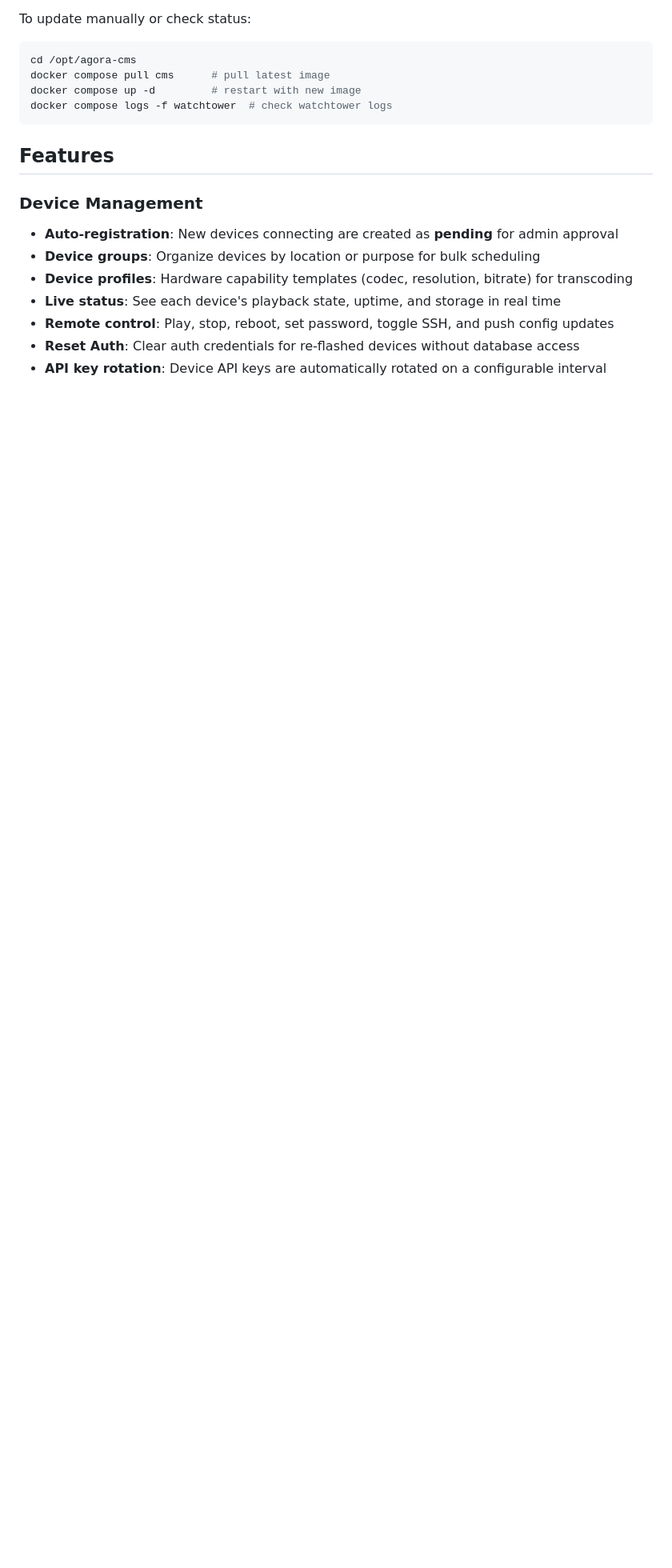
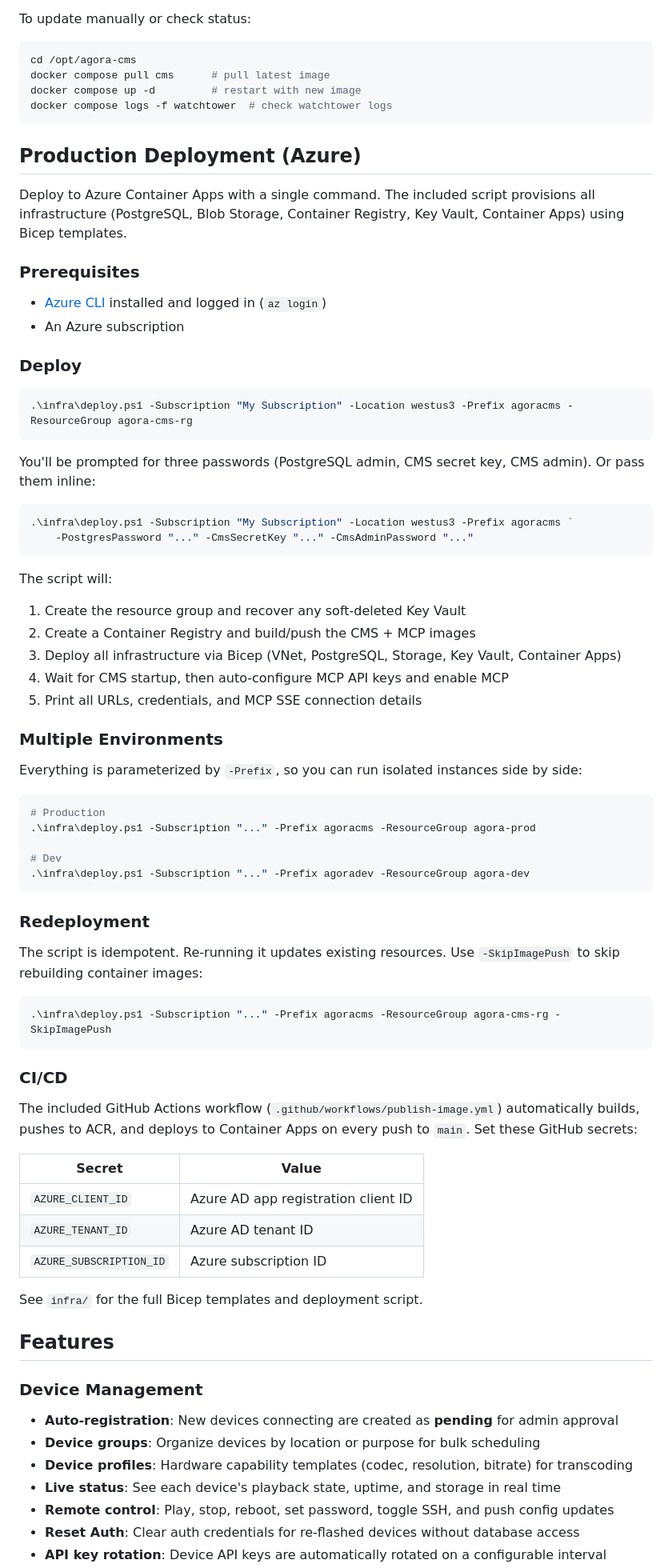
Before and after one commit to sslivins/agora-cms, a Markdown page: README.md, the part around the change. Shown at 80% size. GitHub-like rendering; blank space fills up the shorter version.

Commit message:
docs: add Azure deployment section to README
Cover deploy script usage, prerequisites, multiple environments,
redeployment, and CI/CD GitHub Actions setup.

Co-authored-by: Copilot <223556219+Copilot@users.noreply.github.com>

````diff
--- a/README.md
+++ b/README.md
@@ -84,6 +84,68 @@ docker compose pull cms      # pull latest image
 docker compose up -d         # restart with new image
 docker compose logs -f watchtower  # check watchtower logs
 ```
+
+## Production Deployment (Azure)
+
+Deploy to Azure Container Apps with a single command. The included script provisions all infrastructure (PostgreSQL, Blob Storage, Container Registry, Key Vault, Container Apps) using Bicep templates.
+
+### Prerequisites
+
+- [Azure CLI](https://aka.ms/installazurecli) installed and logged in (`az login`)
+- An Azure subscription
+
+### Deploy
+
+```powershell
+.\infra\deploy.ps1 -Subscription "My Subscription" -Location westus3 -Prefix agoracms -ResourceGroup agora-cms-rg
+```
+
+You'll be prompted for three passwords (PostgreSQL admin, CMS secret key, CMS admin). Or pass them inline:
+
+```powershell
+.\infra\deploy.ps1 -Subscription "My Subscription" -Location westus3 -Prefix agoracms `
+    -PostgresPassword "..." -CmsSecretKey "..." -CmsAdminPassword "..."
+```
+
+The script will:
+
+1. Create the resource group and recover any soft-deleted Key Vault
+2. Create a Container Registry and build/push the CMS + MCP images
+3. Deploy all infrastructure via Bicep (VNet, PostgreSQL, Storage, Key Vault, Container Apps)
+4. Wait for CMS startup, then auto-configure MCP API keys and enable MCP
+5. Print all URLs, credentials, and MCP SSE connection details
+
+### Multiple Environments
+
+Everything is parameterized by `-Prefix`, so you can run isolated instances side by side:
+
+```powershell
+# Production
+.\infra\deploy.ps1 -Subscription "..." -Prefix agoracms -ResourceGroup agora-prod
+
+# Dev
+.\infra\deploy.ps1 -Subscription "..." -Prefix agoradev -ResourceGroup agora-dev
+```
+
+### Redeployment
+
+The script is idempotent. Re-running it updates existing resources. Use `-SkipImagePush` to skip rebuilding container images:
+
+```powershell
+.\infra\deploy.ps1 -Subscription "..." -Prefix agoracms -ResourceGroup agora-cms-rg -SkipImagePush
+```
+
+### CI/CD
+
+The included GitHub Actions workflow (`.github/workflows/publish-image.yml`) automatically builds, pushes to ACR, and deploys to Container Apps on every push to `main`. Set these GitHub secrets:
+
+| Secret | Value |
+|--------|-------|
+| `AZURE_CLIENT_ID` | Azure AD app registration client ID |
+| `AZURE_TENANT_ID` | Azure AD tenant ID |
+| `AZURE_SUBSCRIPTION_ID` | Azure subscription ID |
+
+See `infra/` for the full Bicep templates and deployment script.
 
 ## Features
 
````
